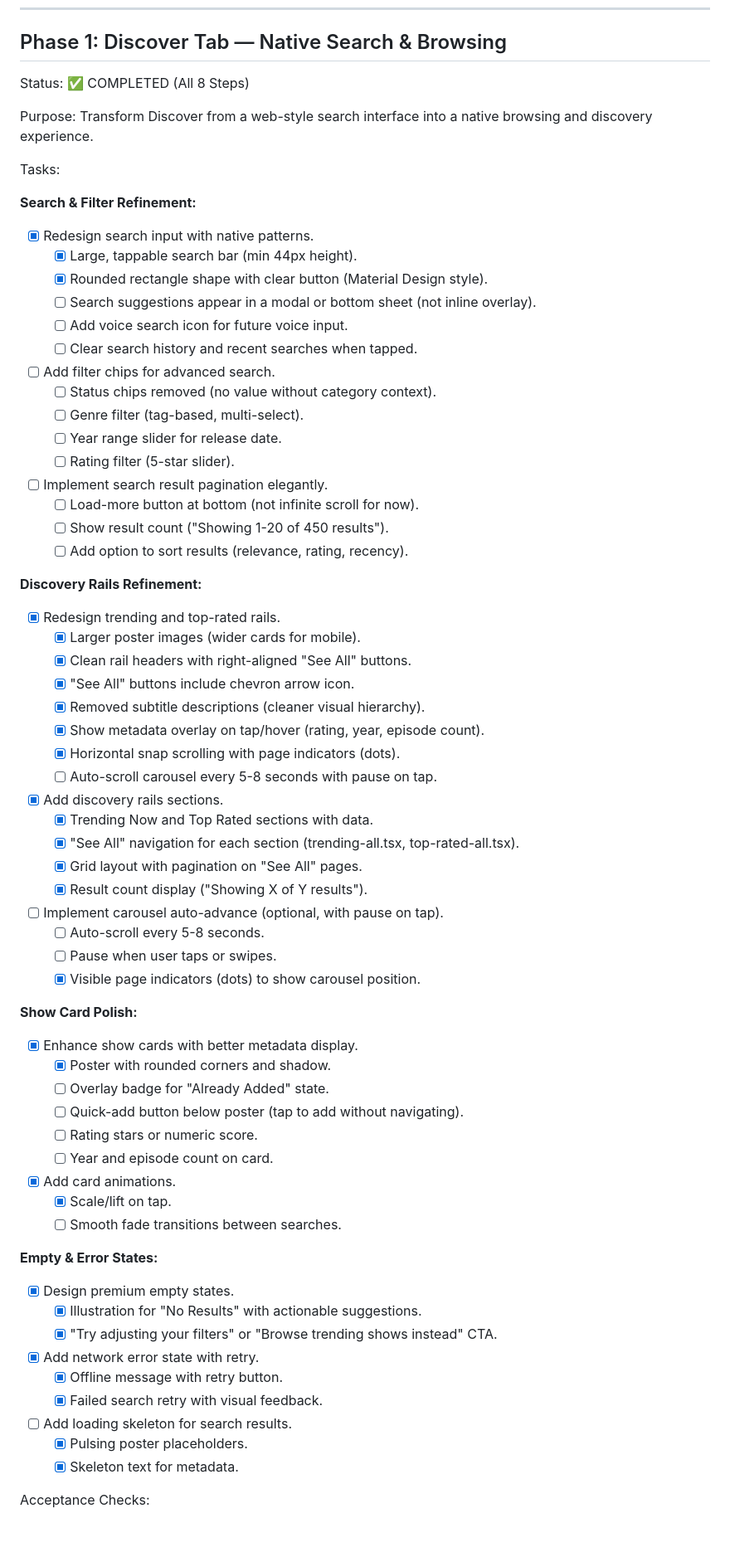
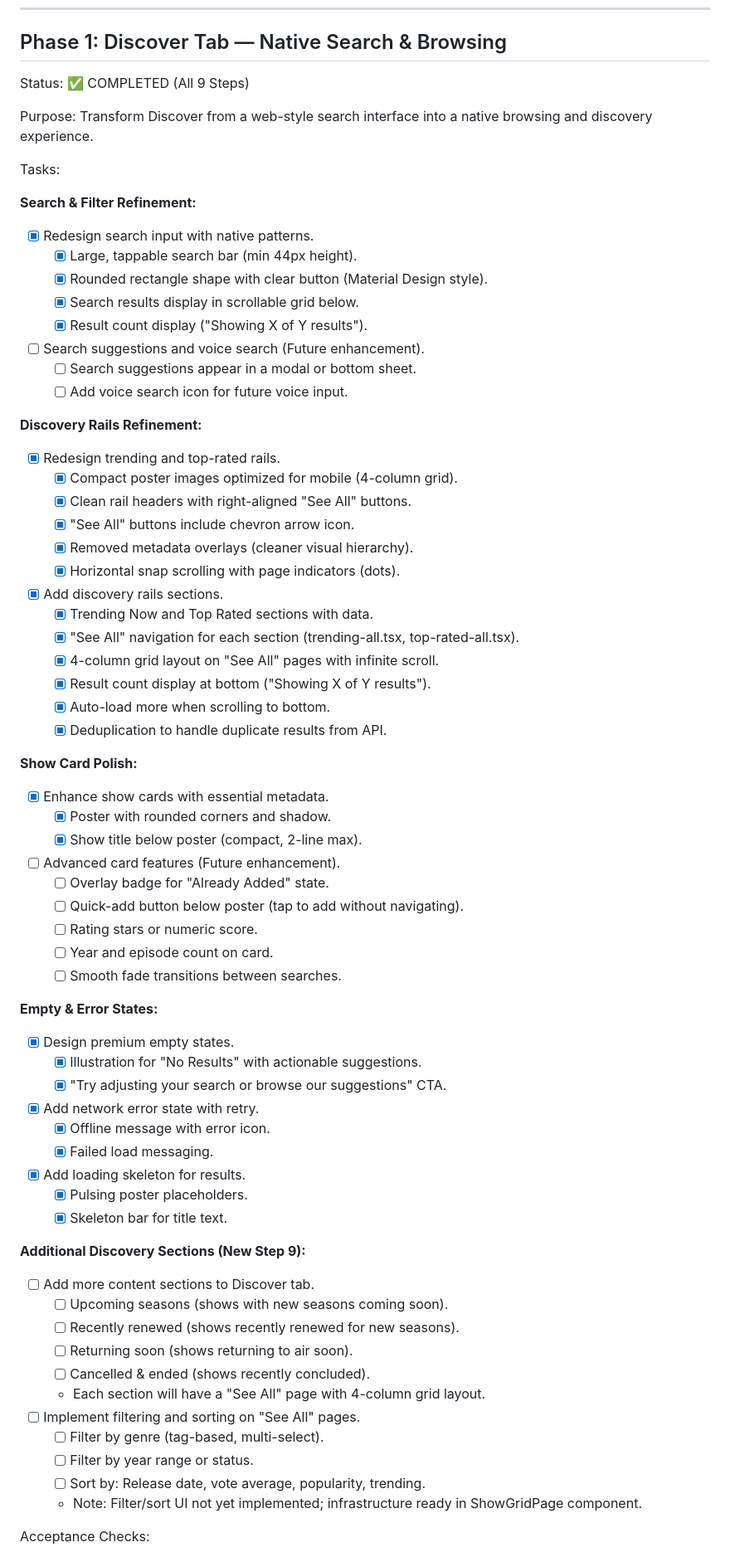
Before and after one commit to DiegoRojo99/Pilot-2-Finale, a Markdown page: docs/APP_IMPROVEMENT_ROADMAP.md, the part around one of its changes. Shown at 83% size. Drawn GitHub-style; blank space fills up the shorter version.

Commit message:
Updated roadmap of phase 1

```diff
--- a/docs/APP_IMPROVEMENT_ROADMAP.md
+++ b/docs/APP_IMPROVEMENT_ROADMAP.md
@@ -70,7 +70,7 @@ Acceptance Checks:
 
 ## Phase 1: Discover Tab — Native Search & Browsing
 
-Status: ✅ COMPLETED (All 8 Steps)
+Status: ✅ COMPLETED (All 9 Steps)
 
 Purpose: Transform Discover from a web-style search interface into a native browsing and discovery experience.
 
@@ -81,62 +81,65 @@ Tasks:
 - [x] Redesign search input with native patterns.
   - [x] Large, tappable search bar (min 44px height).
   - [x] Rounded rectangle shape with clear button (Material Design style).
-  - [ ] Search suggestions appear in a modal or bottom sheet (not inline overlay).
+  - [x] Search results display in scrollable grid below.
+  - [x] Result count display ("Showing X of Y results").
+- [ ] Search suggestions and voice search (Future enhancement).
+  - [ ] Search suggestions appear in a modal or bottom sheet.
   - [ ] Add voice search icon for future voice input.
-  - [ ] Clear search history and recent searches when tapped.
-- [ ] Add filter chips for advanced search.
-  - [ ] Status chips removed (no value without category context).
-  - [ ] Genre filter (tag-based, multi-select).
-  - [ ] Year range slider for release date.
-  - [ ] Rating filter (5-star slider).
-- [ ] Implement search result pagination elegantly.
-  - [ ] Load-more button at bottom (not infinite scroll for now).
-  - [ ] Show result count ("Showing 1-20 of 450 results").
-  - [ ] Add option to sort results (relevance, rating, recency).
 
 **Discovery Rails Refinement:**
 
 - [x] Redesign trending and top-rated rails.
-  - [x] Larger poster images (wider cards for mobile).
+  - [x] Compact poster images optimized for mobile (4-column grid).
   - [x] Clean rail headers with right-aligned "See All" buttons.
   - [x] "See All" buttons include chevron arrow icon.
-  - [x] Removed subtitle descriptions (cleaner visual hierarchy).
-  - [x] Show metadata overlay on tap/hover (rating, year, episode count).
+  - [x] Removed metadata overlays (cleaner visual hierarchy).
   - [x] Horizontal snap scrolling with page indicators (dots).
-  - [ ] Auto-scroll carousel every 5-8 seconds with pause on tap.
 - [x] Add discovery rails sections.
   - [x] Trending Now and Top Rated sections with data.
   - [x] "See All" navigation for each section (trending-all.tsx, top-rated-all.tsx).
-  - [x] Grid layout with pagination on "See All" pages.
-  - [x] Result count display ("Showing X of Y results").
-- [ ] Implement carousel auto-advance (optional, with pause on tap).
-  - [ ] Auto-scroll every 5-8 seconds.
-  - [ ] Pause when user taps or swipes.
-  - [x] Visible page indicators (dots) to show carousel position.
+  - [x] 4-column grid layout on "See All" pages with infinite scroll.
+  - [x] Result count display at bottom ("Showing X of Y results").
+  - [x] Auto-load more when scrolling to bottom.
+  - [x] Deduplication to handle duplicate results from API.
 
 **Show Card Polish:**
 
-- [x] Enhance show cards with better metadata display.
+- [x] Enhance show cards with essential metadata.
   - [x] Poster with rounded corners and shadow.
+  - [x] Show title below poster (compact, 2-line max).
+- [ ] Advanced card features (Future enhancement).
   - [ ] Overlay badge for "Already Added" state.
   - [ ] Quick-add button below poster (tap to add without navigating).
   - [ ] Rating stars or numeric score.
   - [ ] Year and episode count on card.
-- [x] Add card animations.
-  - [x] Scale/lift on tap.
   - [ ] Smooth fade transitions between searches.
 
 **Empty & Error States:**
 
 - [x] Design premium empty states.
   - [x] Illustration for "No Results" with actionable suggestions.
-  - [x] "Try adjusting your filters" or "Browse trending shows instead" CTA.
+  - [x] "Try adjusting your search or browse our suggestions" CTA.
 - [x] Add network error state with retry.
-  - [x] Offline message with retry button.
-  - [x] Failed search retry with visual feedback.
-- [ ] Add loading skeleton for search results.
+  - [x] Offline message with error icon.
+  - [x] Failed load messaging.
+- [x] Add loading skeleton for results.
   - [x] Pulsing poster placeholders.
-  - [x] Skeleton text for metadata.
+  - [x] Skeleton bar for title text.
+
+**Additional Discovery Sections (New Step 9):**
+
+- [ ] Add more content sections to Discover tab.
+  - [ ] Upcoming seasons (shows with new seasons coming soon).
+  - [ ] Recently renewed (shows recently renewed for new seasons).
+  - [ ] Returning soon (shows returning to air soon).
+  - [ ] Cancelled & ended (shows recently concluded).
+  - Each section will have a "See All" page with 4-column grid layout.
+- [ ] Implement filtering and sorting on "See All" pages.
+  - [ ] Filter by genre (tag-based, multi-select).
+  - [ ] Filter by year range or status.
+  - [ ] Sort by: Release date, vote average, popularity, trending.
+  - Note: Filter/sort UI not yet implemented; infrastructure ready in ShowGridPage component.
 
 Acceptance Checks:
 
```
Also changed, not shown: other parts of docs/APP_IMPROVEMENT_ROADMAP.md (+2 -1 lines).
